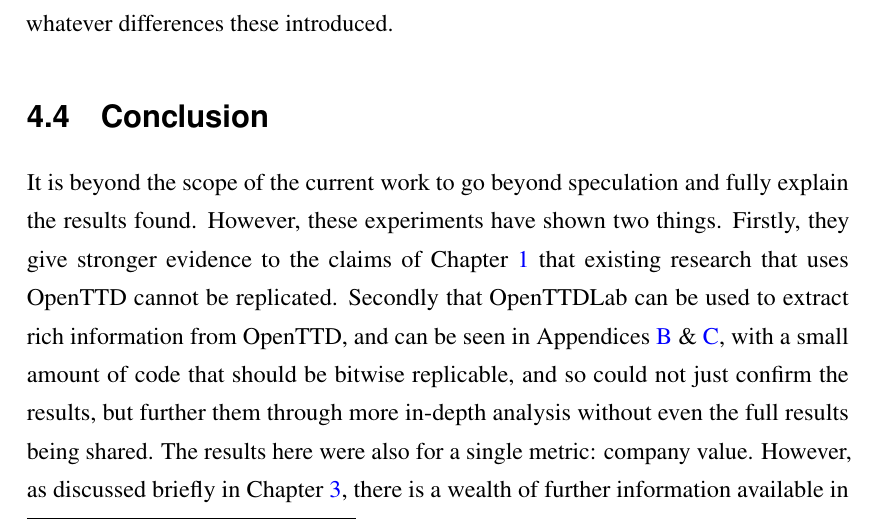
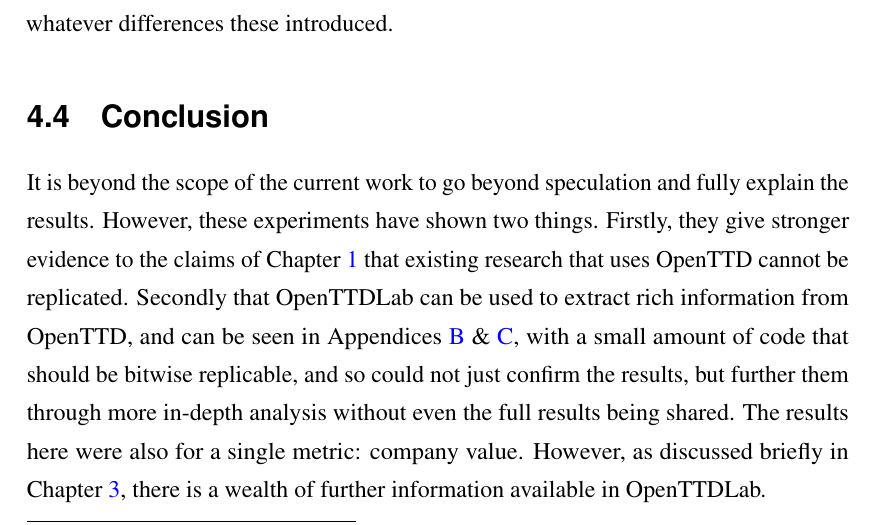
Before and after one commit to michalc/OpenTTDLab-MSc-Dissertation, a LaTeX thesis (main.tex): part of page 32 of 81 before the commit and part of page 32 of 80 after it, cut so that both start at the same text. Compiled offline with pdfLaTeX.

Commit message:
Updates from Overleaf

```diff
--- a/main.tex
+++ b/main.tex
@@ -699,7 +697,7 @@
 
 \section{Conclusion}
 
-It is beyond the scope of the current work to go beyond speculation and fully explain the results found. However, these experiments have shown two things. Firstly, they give stronger evidence to the claims of Chapter \ref{chapter:introduction} that existing research that uses OpenTTD cannot be replicated. Secondly that OpenTTDLab can be used to extract rich information from OpenTTD, and can be seen in Appendices \ref{chapter:trains-vs-admiral-run-experiments} \& \ref{chapter:trains-vs-admiral-analyse-results}, with a small amount of code that should be bitwise replicable, and so could not just confirm the results, but further them through more in-depth analysis without even the full results being shared. The results here were also for a single metric: company value. However, as discussed briefly in Chapter \ref{chapter:openttdlab-design-process-and-features}, there is a wealth of further information available in OpenTTDLab.
+It is beyond the scope of the current work to go beyond speculation and fully explain the results. However, these experiments have shown two things. Firstly, they give stronger evidence to the claims of Chapter \ref{chapter:introduction} that existing research that uses OpenTTD cannot be replicated. Secondly that OpenTTDLab can be used to extract rich information from OpenTTD, and can be seen in Appendices \ref{chapter:trains-vs-admiral-run-experiments} \& \ref{chapter:trains-vs-admiral-analyse-results}, with a small amount of code that should be bitwise replicable, and so could not just confirm the results, but further them through more in-depth analysis without even the full results being shared. The results here were also for a single metric: company value. However, as discussed briefly in Chapter \ref{chapter:openttdlab-design-process-and-features}, there is a wealth of further information available in OpenTTDLab.
 
 \chapter{Experiments 2: Simple Parameterised OpenTTD AI}
 \label{chapter:experiments-simple-parameterised-ai}
```
Also changed, not shown: main.tex (4 more changed lines).
